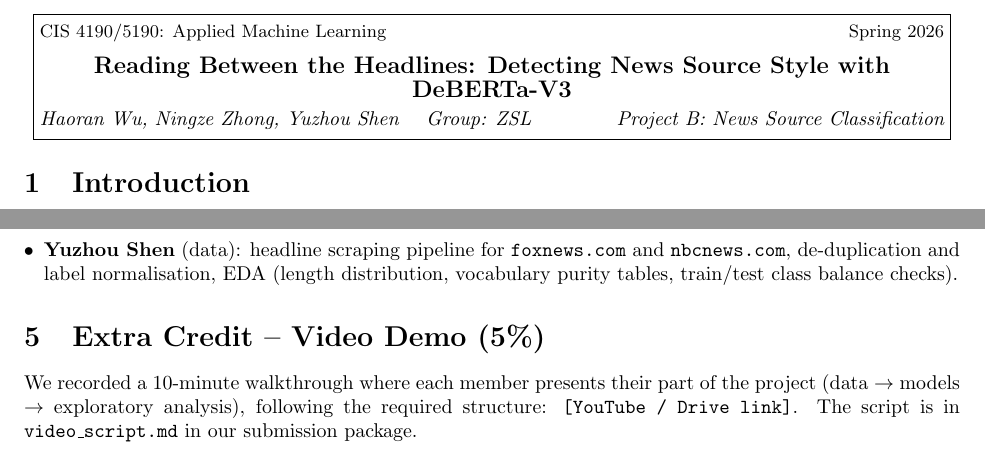
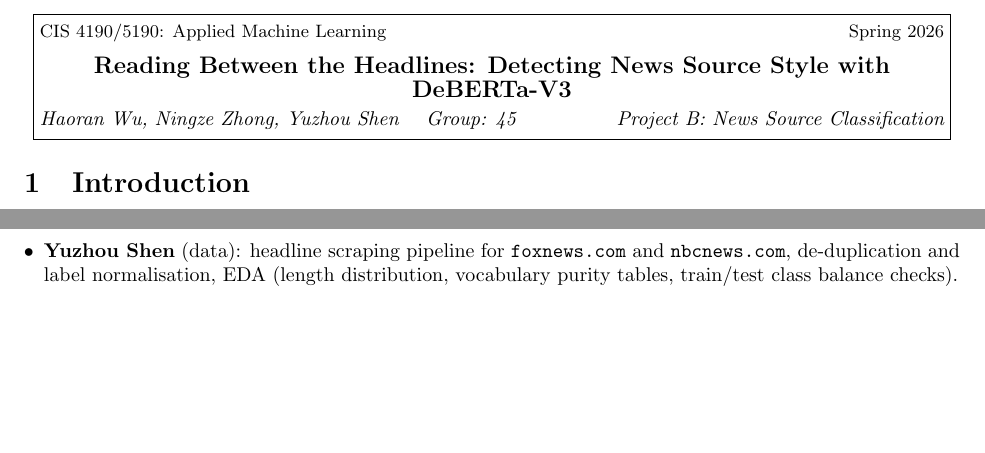
Before and after one commit to NZ-Liam-Zhong/cis5190_report_overleaf, a LaTeX document (report.tex): two parts of pages 1 and 4 of 5, joined at a grey line, cut so that both start at the same text, the shorter picture padded with empty space. Compiled offline with pdfLaTeX.

Commit message:
Updates from Overleaf

```diff
--- a/report.tex
+++ b/report.tex
@@ -40,7 +40,7 @@
 }
 
 \begin{document}
-\head{Spring 2026}{Reading Between the Headlines: Detecting News Source Style with DeBERTa-V3}{Haoran Wu, Ningze Zhong, Yuzhou Shen \quad Group: ZSL}{Project B: News Source Classification}
+\head{Spring 2026}{Reading Between the Headlines: Detecting News Source Style with DeBERTa-V3}{Haoran Wu, Ningze Zhong, Yuzhou Shen \quad Group: 45}{Project B: News Source Classification}
 
 \section{Introduction}
 For Project B we built a binary classifier that, given an English news headline, decides whether it was published by \textbf{Fox News} or \textbf{NBC News}. The task is interesting because both outlets cover the same events from very different angles, so a useful classifier has to capture more than the topic itself: word choice, hedging and framing. We scraped 3{,}805 headlines from the two homepages, kept 3{,}783 unique ones after de-duplication, and then ran a ladder of seven traditional pipelines and seven transformer fine-tunes on the same stratified 80/20 split. The model we ended up submitting is a fine-tuned DeBERTa-V3-Base. On our 757-headline hold-out it reaches \textbf{86.53\%} accuracy, F1 \textbf{0.8774} and ROC-AUC \textbf{0.9448}, beating the provided TF-IDF + LR baseline (66.49\% accuracy) by \textbf{$+$20.04~pp} and the 3-epoch DistilBERT baseline (82.17\%) by \textbf{$+$4.36~pp}. On the course leaderboard we submitted under alias \textbf{ZSL} and currently sit at rank \textbf{13} with leaderboard accuracy \textbf{0.8533}. A top-3 soft-voting ensemble can squeeze out roughly $1.7$~pp more on our local hold-out, but it triples inference cost so we stuck with the single model.
@@ -158,8 +158,8 @@ Prefix ``Breaking:~''       & 0.795 & $-$0.065 & 0.115 \\
 \item \textbf{Yuzhou Shen} (data): headline scraping pipeline for \texttt{foxnews.com} and \texttt{nbcnews.com}, de-duplication and label normalisation, EDA (length distribution, vocabulary purity tables, train/test class balance checks).
 \end{itemize}
 
-\section{Extra Credit -- Video Demo (5\%)}
-We recorded a 10-minute walkthrough where each member presents their part of the project (data $\to$ models $\to$ exploratory analysis), following the required structure: \texttt{[YouTube / Drive link]}. The script is in \texttt{video\_script.md} in our submission package.
+% \section{Extra Credit -- Video Demo (5\%)}
+% We recorded a 10-minute walkthrough where each member presents their part of the project (data $\to$ models $\to$ exploratory analysis), following the required structure: \texttt{[YouTube / Drive link]}. The script is in \texttt{video\_script.md} in our submission package.
 
 \section{Limitations and Future Work}
 
```
